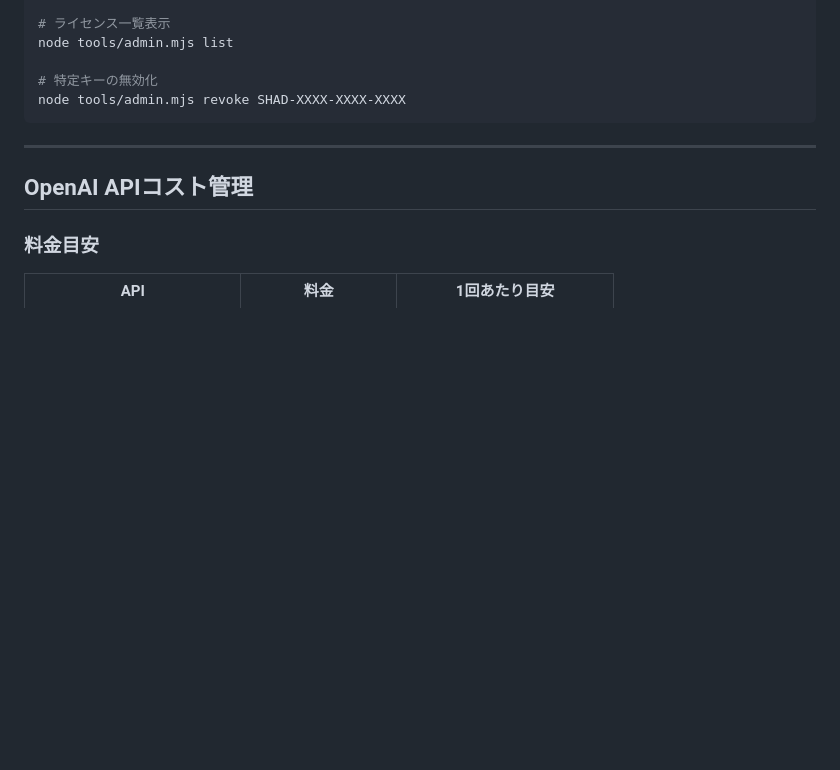
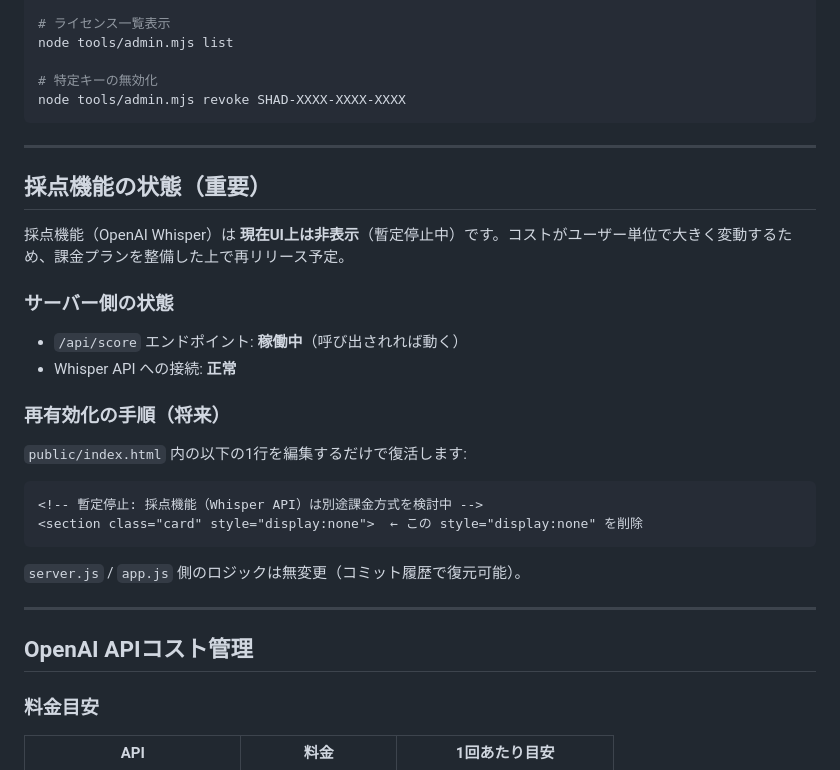
Before and after one commit to yamazakimakoto/shadowing-web, a Markdown page: docs/MANUAL_ADMIN.md, the part around the change. Rendered like a GitHub page; blank space fills up the shorter version.

````diff
--- a/docs/MANUAL_ADMIN.md
+++ b/docs/MANUAL_ADMIN.md
@@ -175,6 +175,28 @@ node tools/admin.mjs revoke SHAD-XXXX-XXXX-XXXX
 
 ---
 
+## 採点機能の状態（重要）
+
+採点機能（OpenAI Whisper）は **現在UI上は非表示**（暫定停止中）です。コストがユーザー単位で大きく変動するため、課金プランを整備した上で再リリース予定。
+
+### サーバー側の状態
+
+- `/api/score` エンドポイント: **稼働中**（呼び出されれば動く）
+- Whisper API への接続: **正常**
+
+### 再有効化の手順（将来）
+
+`public/index.html` 内の以下の1行を編集するだけで復活します:
+
+```html
+<!-- 暫定停止: 採点機能（Whisper API）は別途課金方式を検討中 -->
+<section class="card" style="display:none">  ← この style="display:none" を削除
+```
+
+`server.js` / `app.js` 側のロジックは無変更（コミット履歴で復元可能）。
+
+---
+
 ## OpenAI APIコスト管理
 
 ### 料金目安
````
Also changed, not shown: docs/MANUAL_USER.md (+5 -32 lines).
